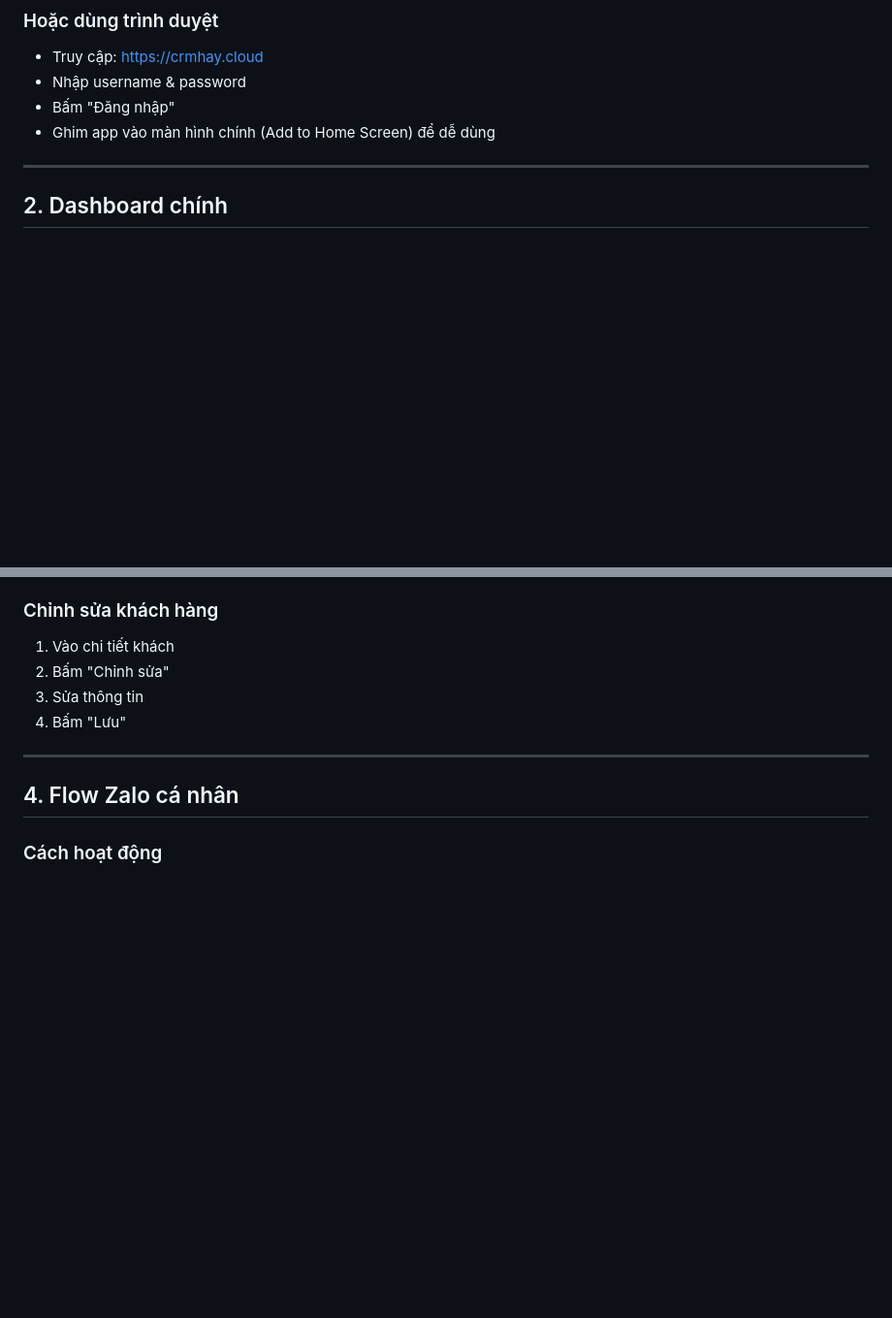
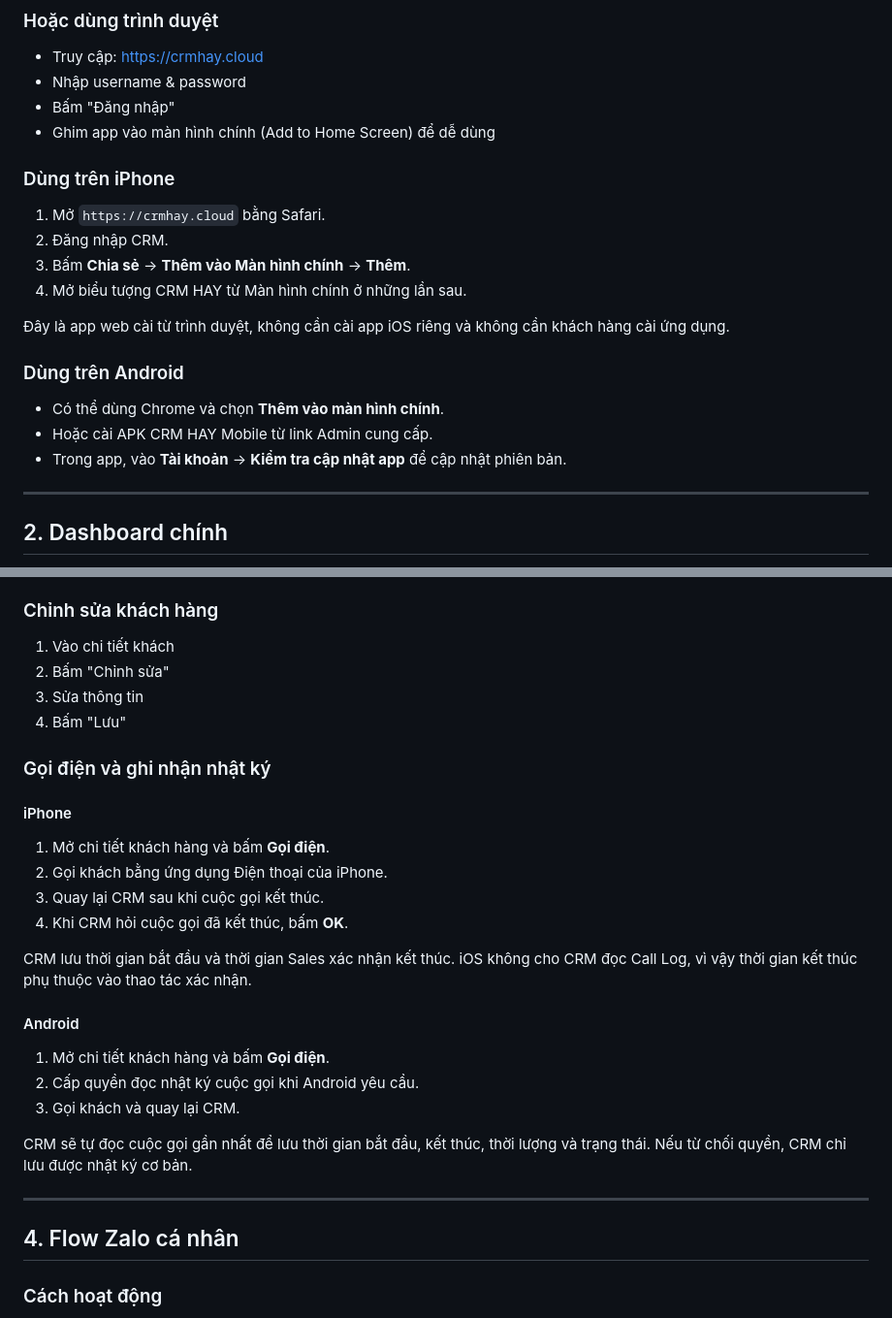
Before and after one commit to sondaihata-hash/CRMHAY, a Markdown page: GUIDE_SALES.md, 2 parts joined by grey strips. Shown at 97% size. Drawn GitHub-style; blank space fills up the shorter version.

Commit message:
chore: auto-save changes 2026-09-07 16:03:28

```diff
--- a/GUIDE_SALES.md
+++ b/GUIDE_SALES.md
@@ -14,6 +14,20 @@
 - Nhập username & password
 - Bấm "Đăng nhập"
 - Ghim app vào màn hình chính (Add to Home Screen) để dễ dùng
+
+### Dùng trên iPhone
+1. Mở `https://crmhay.cloud` bằng Safari.
+2. Đăng nhập CRM.
+3. Bấm **Chia sẻ** → **Thêm vào Màn hình chính** → **Thêm**.
+4. Mở biểu tượng CRM HAY từ Màn hình chính ở những lần sau.
+
+Đây là app web cài từ trình duyệt, không cần cài app iOS riêng và không cần
+khách hàng cài ứng dụng.
+
+### Dùng trên Android
+- Có thể dùng Chrome và chọn **Thêm vào màn hình chính**.
+- Hoặc cài APK CRM HAY Mobile từ link Admin cung cấp.
+- Trong app, vào **Tài khoản** → **Kiểm tra cập nhật app** để cập nhật phiên bản.
 
 ---
 
@@ -54,6 +68,25 @@ Khi đăng nhập, bạn sẽ thấy:
 2. Bấm "Chỉnh sửa"
 3. Sửa thông tin
 4. Bấm "Lưu"
+
+### Gọi điện và ghi nhận nhật ký
+
+#### iPhone
+1. Mở chi tiết khách hàng và bấm **Gọi điện**.
+2. Gọi khách bằng ứng dụng Điện thoại của iPhone.
+3. Quay lại CRM sau khi cuộc gọi kết thúc.
+4. Khi CRM hỏi cuộc gọi đã kết thúc, bấm **OK**.
+
+CRM lưu thời gian bắt đầu và thời gian Sales xác nhận kết thúc. iOS không cho
+CRM đọc Call Log, vì vậy thời gian kết thúc phụ thuộc vào thao tác xác nhận.
+
+#### Android
+1. Mở chi tiết khách hàng và bấm **Gọi điện**.
+2. Cấp quyền đọc nhật ký cuộc gọi khi Android yêu cầu.
+3. Gọi khách và quay lại CRM.
+
+CRM sẽ tự đọc cuộc gọi gần nhất để lưu thời gian bắt đầu, kết thúc, thời lượng
+và trạng thái. Nếu từ chối quyền, CRM chỉ lưu được nhật ký cơ bản.
 
 ---
 
```
